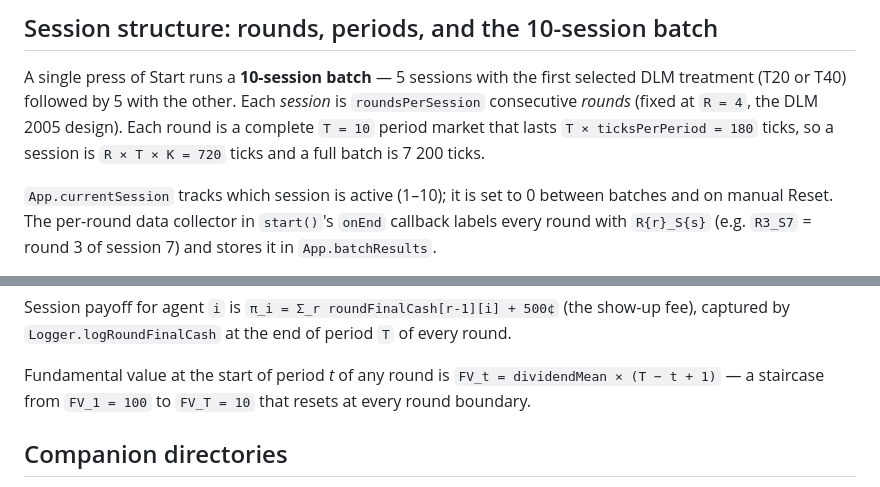
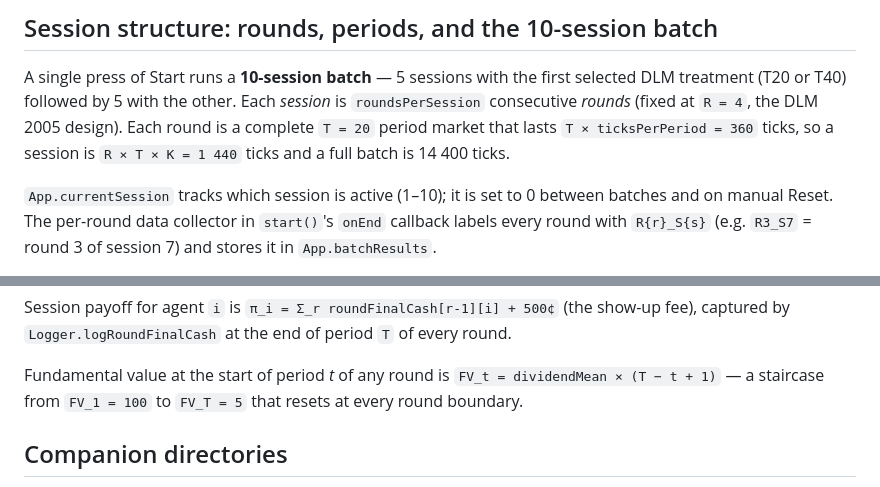
Before and after one commit to Mon-ius/assets, a Markdown page: CLAUDE.md, 2 parts joined by grey strips. GitHub-like rendering.

Commit message:
CLAUDE.md: align period count with T = 20 trade settings

```diff
--- a/CLAUDE.md
+++ b/CLAUDE.md
@@ -100,9 +100,9 @@ Invariants that the replay system relies on:
 A single press of Start runs a **10-session batch** — 5 sessions with the
 first selected DLM treatment (T20 or T40) followed by 5 with the other.
 Each *session* is `roundsPerSession` consecutive *rounds* (fixed at
-`R = 4`, the DLM 2005 design). Each round is a complete `T = 10` period
-market that lasts `T × ticksPerPeriod = 180` ticks, so a session is
-`R × T × K = 720` ticks and a full batch is 7 200 ticks.
+`R = 4`, the DLM 2005 design). Each round is a complete `T = 20` period
+market that lasts `T × ticksPerPeriod = 360` ticks, so a session is
+`R × T × K = 1 440` ticks and a full batch is 14 400 ticks.
 
 `App.currentSession` tracks which session is active (1–10); it is set to
 0 between batches and on manual Reset. The per-round data collector in
@@ -287,7 +287,7 @@ by `Logger.logRoundFinalCash` at the end of period `T` of every round.
 
 Fundamental value at the start of period *t* of any round is
 `FV_t = dividendMean × (T − t + 1)` — a staircase from `FV_1 = 100` to
-`FV_T = 10` that resets at every round boundary.
+`FV_T = 5` that resets at every round boundary.
 
 ## Companion directories
 
```
